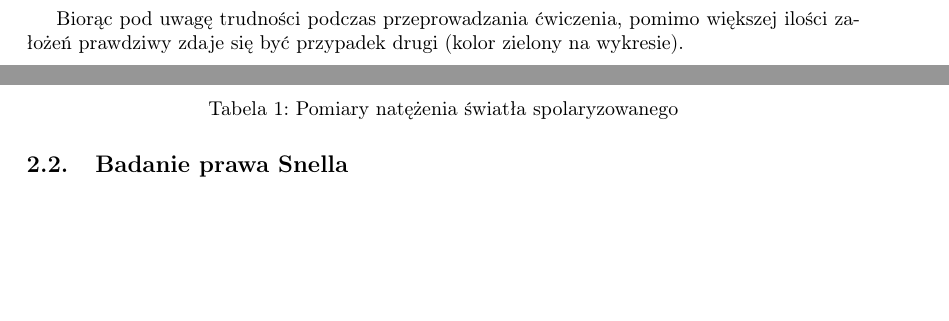
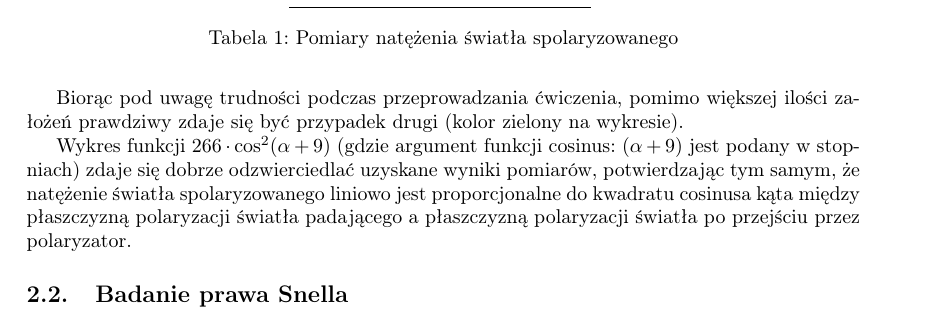
Before and after one commit to Necior/mini-fizyka-lab, a LaTeX document (lab05/sprawozdanie05.tex): two parts of pages 1 and 2 of 5 before the commit and part of page 2 of 5 after it, the two joined at a grey line, cut so that both start at the same text, the shorter picture padded with empty space. Compiled offline with pdfLaTeX.

Commit message:
Finish Malus' Law part

```diff
--- a/lab05/sprawozdanie05.tex
+++ b/lab05/sprawozdanie05.tex
@@ -139,6 +139,7 @@ Biorąc pod uwagę trudności podczas przeprowadzania ćwiczenia, pomimo większ
 \label{malus-pomiary}
 \end{table}
 
+Wykres funkcji $266 \cdot \cos^2(\alpha + 9)$ (gdzie argument funkcji cosinus: $(\alpha + 9)$ jest podany w stopniach) zdaje się dobrze odzwierciedlać uzyskane wyniki pomiarów, potwierdzając tym samym, że natężenie światła spolaryzowanego liniowo jest proporcjonalne do kwadratu cosinusa kąta między płaszczyzną polaryzacji światła padającego a płaszczyzną polaryzacji światła po przejściu przez polaryzator.
 
 
 \begin{figure}[h]
```
Also changed, not shown: lab05/sprawozdanie05.pdf.
